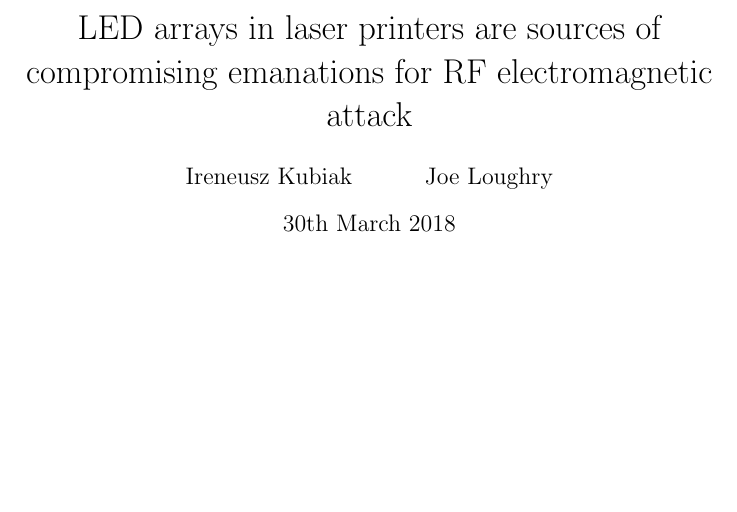
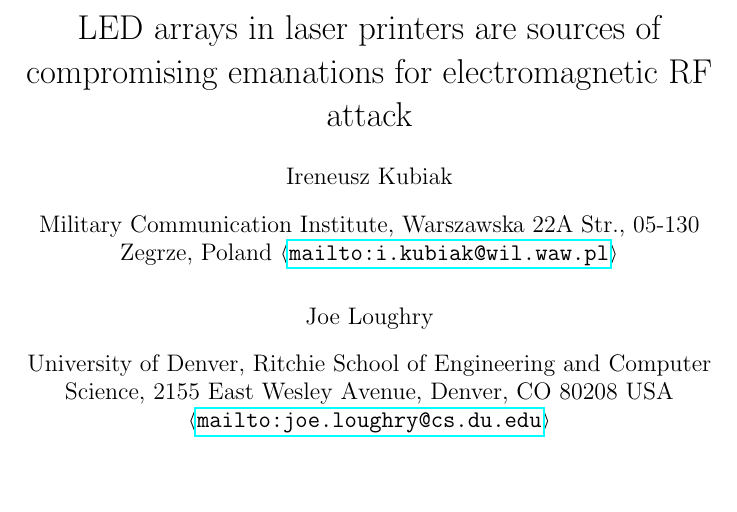
Before and after one commit to jloughry/signal_processing, a LaTeX paper (Signal_Processing_paper.tex, which reads title.tex): part of page 1 of 3, cut so that both start at the same text, the shorter picture padded with empty space. Compiled offline with pdfLaTeX.

Commit message:
author affiliations, and do not sort references

```diff
--- a/Signal_Processing_paper.tex
+++ b/Signal_Processing_paper.tex
@@ -21,7 +23,15 @@
 
 \title{\input{title.tex}}
 
-\author{Ireneusz Kubiak \and Joe Loughry}
+\author{Ireneusz Kubiak}
+\affil{Military Communication Institute, Warszawska 22A Str.,
+    05-130 Zegrze, Poland \URL{mailto:i.kubiak@wil.waw.pl}}
+\author{Joe Loughry}
+\affil{University of Denver, Ritchie School of Engineering and Computer
+    Science, 2155 East Wesley Avenue, Denver, CO 80208 USA
+    \URL{mailto:joe.loughry@cs.du.edu}}
+
+\date{}
 
 \maketitle
 
--- a/title.tex
+++ b/title.tex
@@ -1,2 +1,2 @@
-LED arrays in laser printers are sources of compromising emanations for RF
-electromagnetic attack
+LED arrays in laser printers are sources of compromising emanations for
+electromagnetic RF attack
```
Also changed, not shown: paper_build_counter.txt (+1 -1 lines), Signal_Processing_paper.tex (12 more changed lines).
